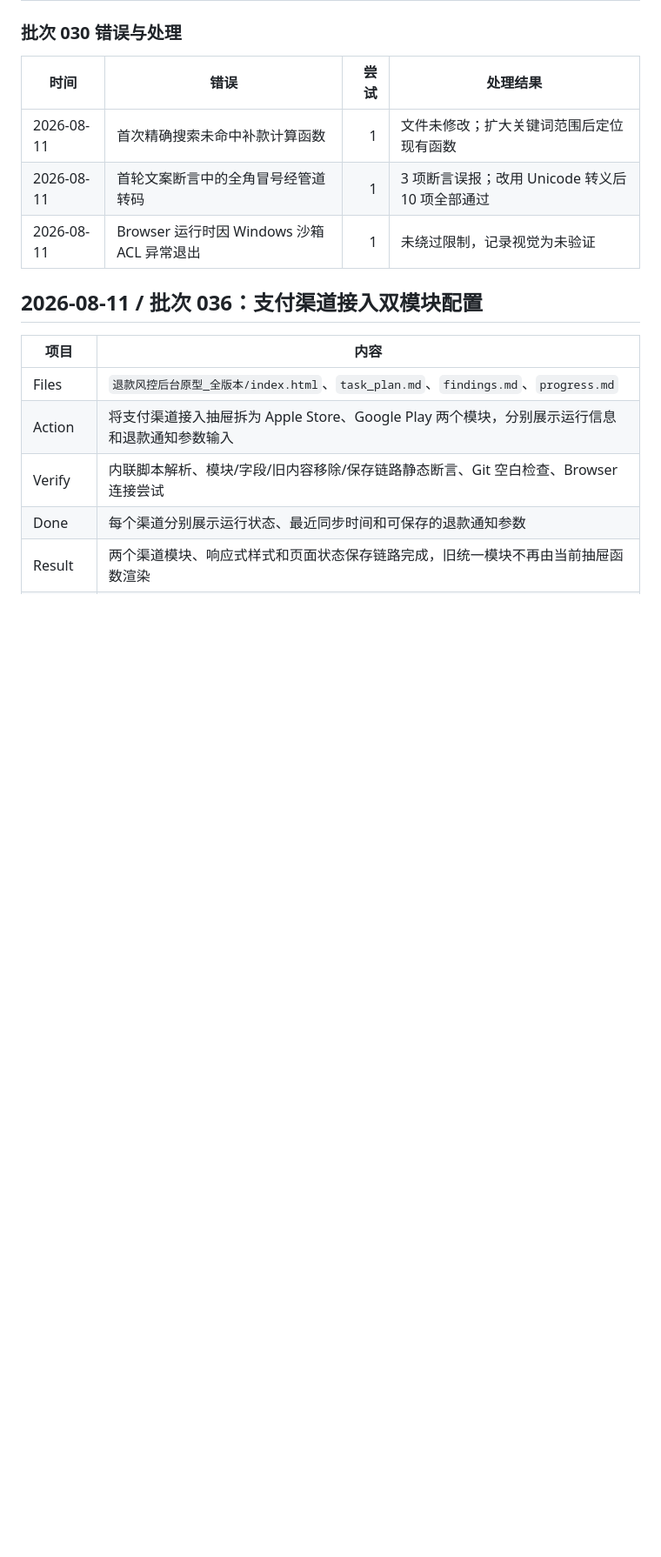
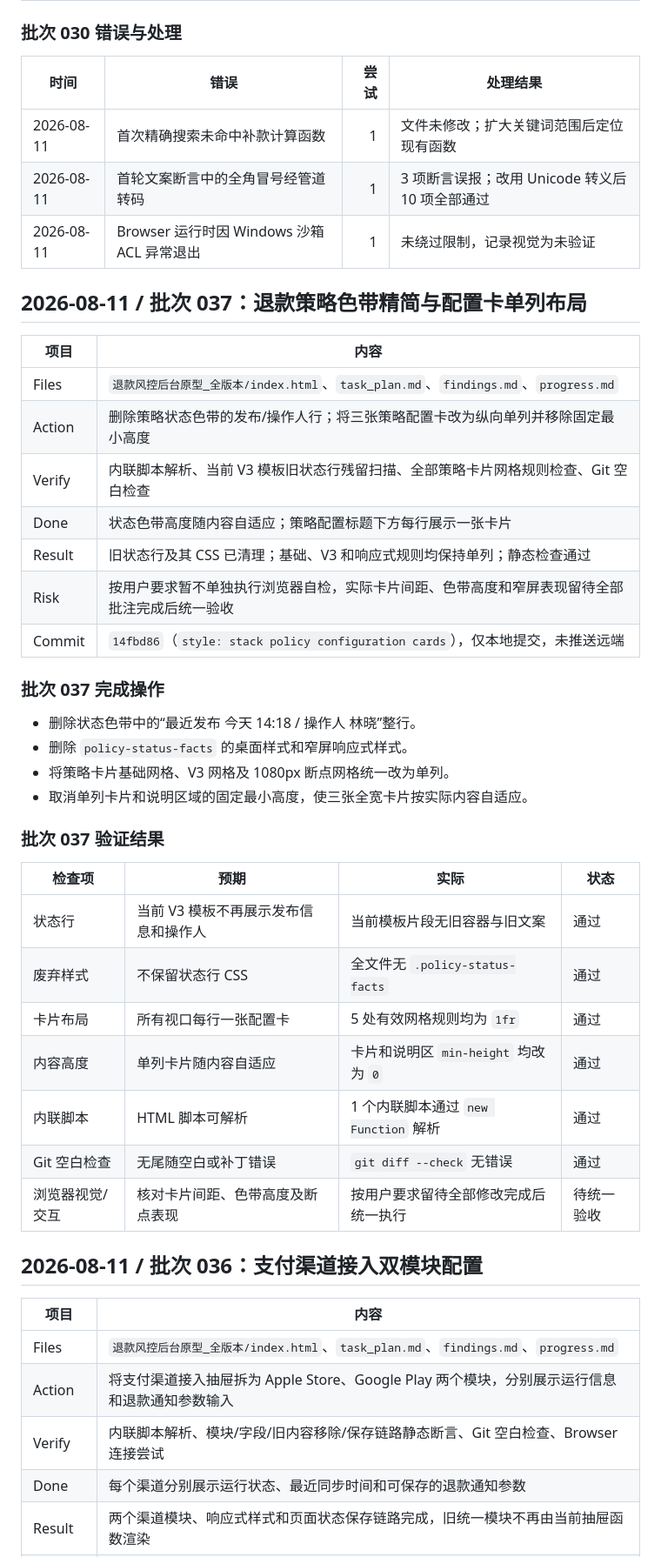
Before and after one commit to erduo85-source/refund_risk, a Markdown page: progress.md, the part around the change. Shown at 87% size. Rendered like a GitHub page; blank space fills up the shorter version.

Commit message:
docs: record policy layout refinement

```diff
--- a/progress.md
+++ b/progress.md
@@ -1317,6 +1317,37 @@
 | 2026-08-11 | 首轮文案断言中的全角冒号经管道转码 | 1 | 3 项断言误报；改用 Unicode 转义后 10 项全部通过 |
 | 2026-08-11 | Browser 运行时因 Windows 沙箱 ACL 异常退出 | 1 | 未绕过限制，记录视觉为未验证 |
 
+## 2026-08-11 / 批次 037：退款策略色带精简与配置卡单列布局
+
+| 项目 | 内容 |
+|---|---|
+| Files | `退款风控后台原型_全版本/index.html`、`task_plan.md`、`findings.md`、`progress.md` |
+| Action | 删除策略状态色带的发布/操作人行；将三张策略配置卡改为纵向单列并移除固定最小高度 |
+| Verify | 内联脚本解析、当前 V3 模板旧状态行残留扫描、全部策略卡片网格规则检查、Git 空白检查 |
+| Done | 状态色带高度随内容自适应；策略配置标题下方每行展示一张卡片 |
+| Result | 旧状态行及其 CSS 已清理；基础、V3 和响应式规则均保持单列；静态检查通过 |
+| Risk | 按用户要求暂不单独执行浏览器自检，实际卡片间距、色带高度和窄屏表现留待全部批注完成后统一验收 |
+| Commit | `14fbd86`（`style: stack policy configuration cards`），仅本地提交，未推送远端 |
+
+### 批次 037 完成操作
+
+- 删除状态色带中的“最近发布 今天 14:18 / 操作人 林晓”整行。
+- 删除 `policy-status-facts` 的桌面样式和窄屏响应式样式。
+- 将策略卡片基础网格、V3 网格及 1080px 断点网格统一改为单列。
+- 取消单列卡片和说明区域的固定最小高度，使三张全宽卡片按实际内容自适应。
+
+### 批次 037 验证结果
+
+| 检查项 | 预期 | 实际 | 状态 |
+|---|---|---|---|
+| 状态行 | 当前 V3 模板不再展示发布信息和操作人 | 当前模板片段无旧容器与旧文案 | 通过 |
+| 废弃样式 | 不保留状态行 CSS | 全文件无 `.policy-status-facts` | 通过 |
+| 卡片布局 | 所有视口每行一张配置卡 | 5 处有效网格规则均为 `1fr` | 通过 |
+| 内容高度 | 单列卡片随内容自适应 | 卡片和说明区 `min-height` 均改为 `0` | 通过 |
+| 内联脚本 | HTML 脚本可解析 | 1 个内联脚本通过 `new Function` 解析 | 通过 |
+| Git 空白检查 | 无尾随空白或补丁错误 | `git diff --check` 无错误 | 通过 |
+| 浏览器视觉/交互 | 核对卡片间距、色带高度及断点表现 | 按用户要求留待全部修改完成后统一执行 | 待统一验收 |
+
 ## 2026-08-11 / 批次 036：支付渠道接入双模块配置
 
 | 项目 | 内容 |
```
Also changed, not shown: findings.md (+10 -0 lines), task_plan.md (+2 -1 lines).
